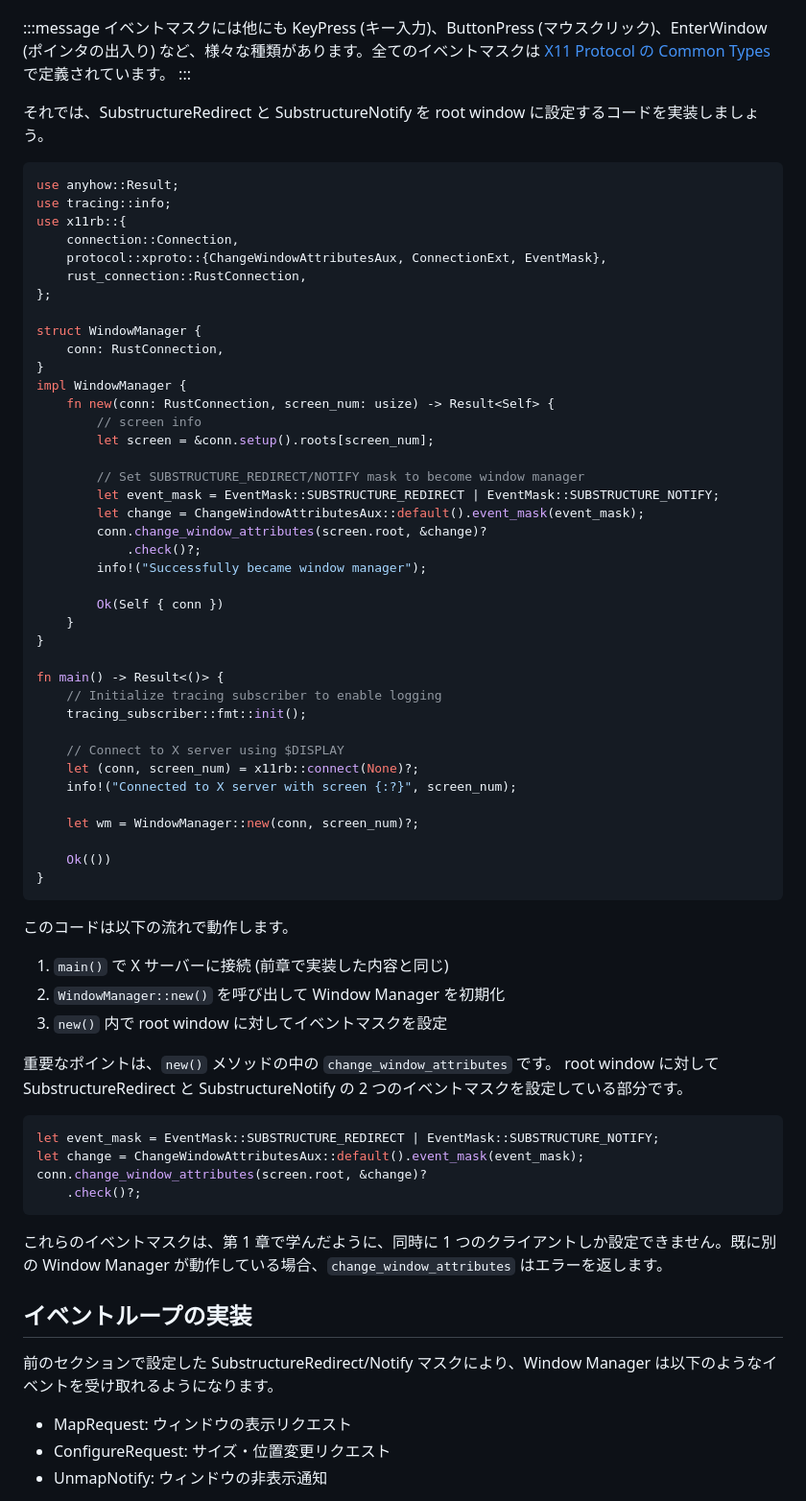
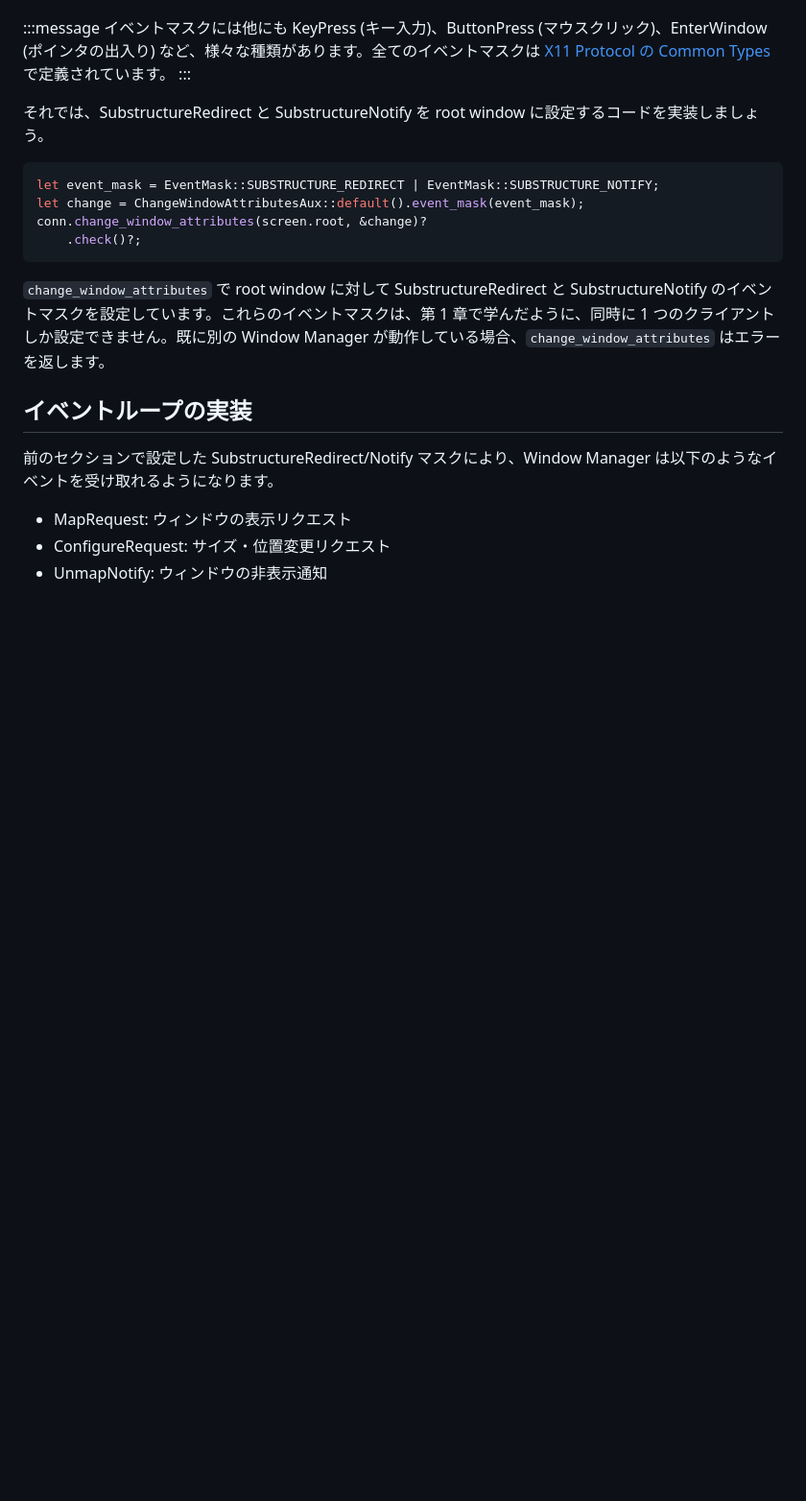
Before and after one commit to d-matsui/d-matsui.github.io, a Markdown page: books/rust-x11-wm-book/simple-wm.md, the part around one of its changes. Shown at 96% size. Drawn GitHub-style; blank space fills up the shorter version.

````diff
--- a/books/rust-x11-wm-book/simple-wm.md
+++ b/books/rust-x11-wm-book/simple-wm.md
@@ -33,63 +33,13 @@ Window Manager の観点では、以下の 2 つのイベントマスクが重
 それでは、SubstructureRedirect と SubstructureNotify を root window に設定するコードを実装しましょう。
 
 ```rust
-use anyhow::Result;
-use tracing::info;
-use x11rb::{
-    connection::Connection,
-    protocol::xproto::{ChangeWindowAttributesAux, ConnectionExt, EventMask},
-    rust_connection::RustConnection,
-};
-
-struct WindowManager {
-    conn: RustConnection,
-}
-impl WindowManager {
-    fn new(conn: RustConnection, screen_num: usize) -> Result<Self> {
-        // screen info
-        let screen = &conn.setup().roots[screen_num];
-
-        // Set SUBSTRUCTURE_REDIRECT/NOTIFY mask to become window manager
-        let event_mask = EventMask::SUBSTRUCTURE_REDIRECT | EventMask::SUBSTRUCTURE_NOTIFY;
-        let change = ChangeWindowAttributesAux::default().event_mask(event_mask);
-        conn.change_window_attributes(screen.root, &change)?
-            .check()?;
-        info!("Successfully became window manager");
-
-        Ok(Self { conn })
-    }
-}
-
-fn main() -> Result<()> {
-    // Initialize tracing subscriber to enable logging
-    tracing_subscriber::fmt::init();
-
-    // Connect to X server using $DISPLAY
-    let (conn, screen_num) = x11rb::connect(None)?;
-    info!("Connected to X server with screen {:?}", screen_num);
-
-    let wm = WindowManager::new(conn, screen_num)?;
-
-    Ok(())
-}
-```
-
-このコードは以下の流れで動作します。
-
-1. `main()` で X サーバーに接続 (前章で実装した内容と同じ)
-2. `WindowManager::new()` を呼び出して Window Manager を初期化
-3. `new()` 内で root window に対してイベントマスクを設定
-
-重要なポイントは、`new()` メソッドの中の `change_window_attributes` です。 root window に対して SubstructureRedirect と SubstructureNotify の 2 つのイベントマスクを設定している部分です。
-
-```rust
 let event_mask = EventMask::SUBSTRUCTURE_REDIRECT | EventMask::SUBSTRUCTURE_NOTIFY;
 let change = ChangeWindowAttributesAux::default().event_mask(event_mask);
 conn.change_window_attributes(screen.root, &change)?
     .check()?;
 ```
 
-これらのイベントマスクは、第 1 章で学んだように、同時に 1 つのクライアントしか設定できません。既に別の Window Manager が動作している場合、`change_window_attributes` はエラーを返します。
+`change_window_attributes` で root window に対して SubstructureRedirect と SubstructureNotify のイベントマスクを設定しています。これらのイベントマスクは、第 1 章で学んだように、同時に 1 つのクライアントしか設定できません。既に別の Window Manager が動作している場合、`change_window_attributes` はエラーを返します。
 
 ## イベントループの実装
 
````
Also changed, not shown: other parts of books/rust-x11-wm-book/simple-wm.md (+47 -0 lines).
